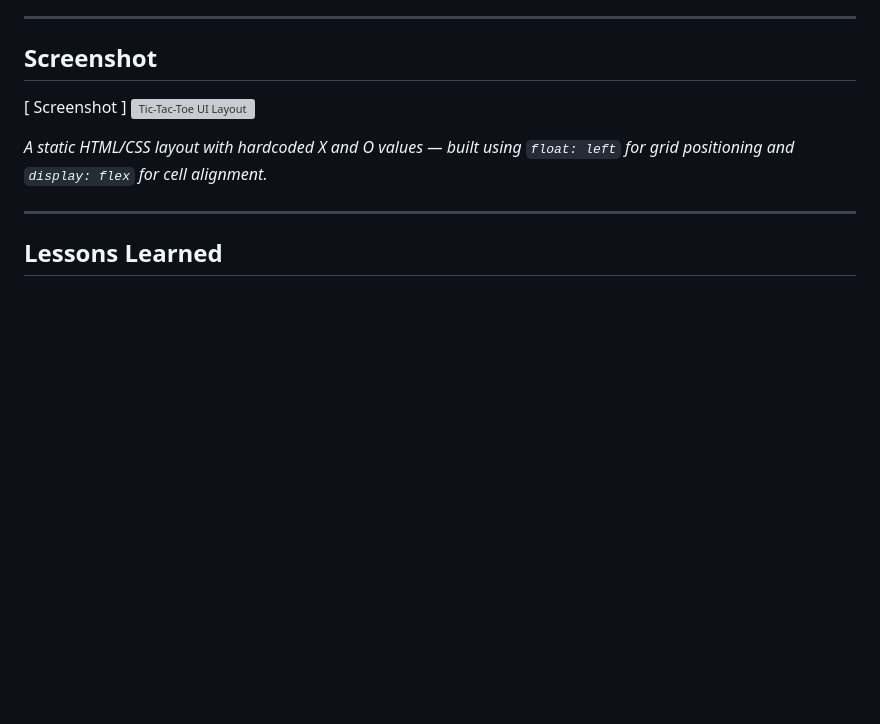
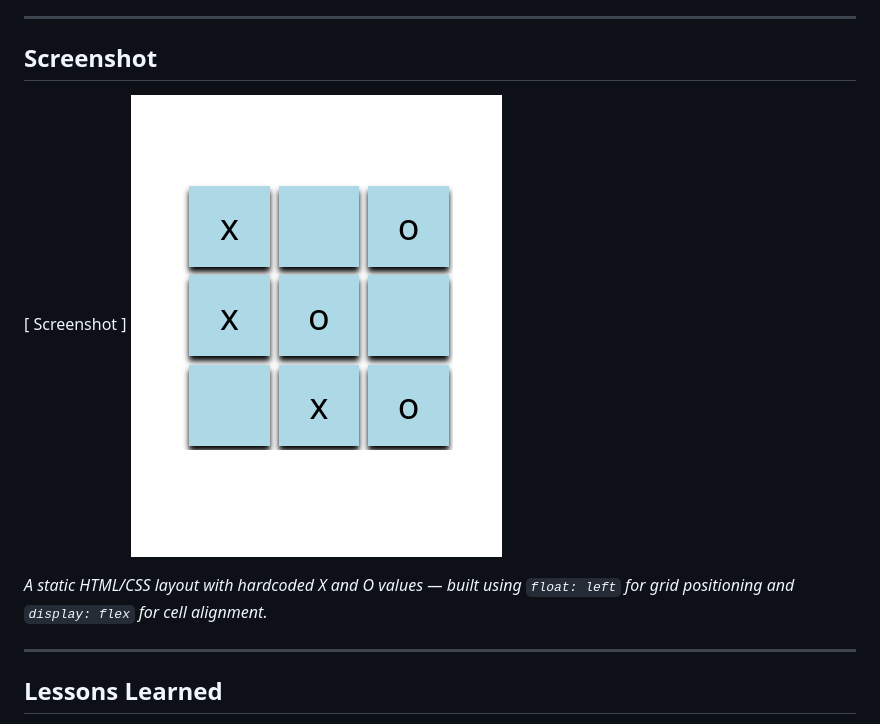
Before and after one commit to Yeabtsega-Tesfaye/Tic-Tac-Toa-nonfunctional, a Markdown page: README.md, the part around the change. GitHub-like rendering; blank space fills up the shorter version; grey boxes are pictures that could not be loaded.

Commit message:
Fix screenshot filename case in README

```diff
--- a/README.md
+++ b/README.md
@@ -74,7 +74,7 @@ I have no plans to extend this specific repository. It exists as a snapshot of w
 
 
 [ Screenshot ]
-![Tic-Tac-Toe UI Layout](./screenshot.png)
+![Tic-Tac-Toe UI Layout](./Screenshot.png)
 
 *A static HTML/CSS layout with hardcoded X and O values — built using `float: left` for grid positioning and `display: flex` for cell alignment.*
 
```
